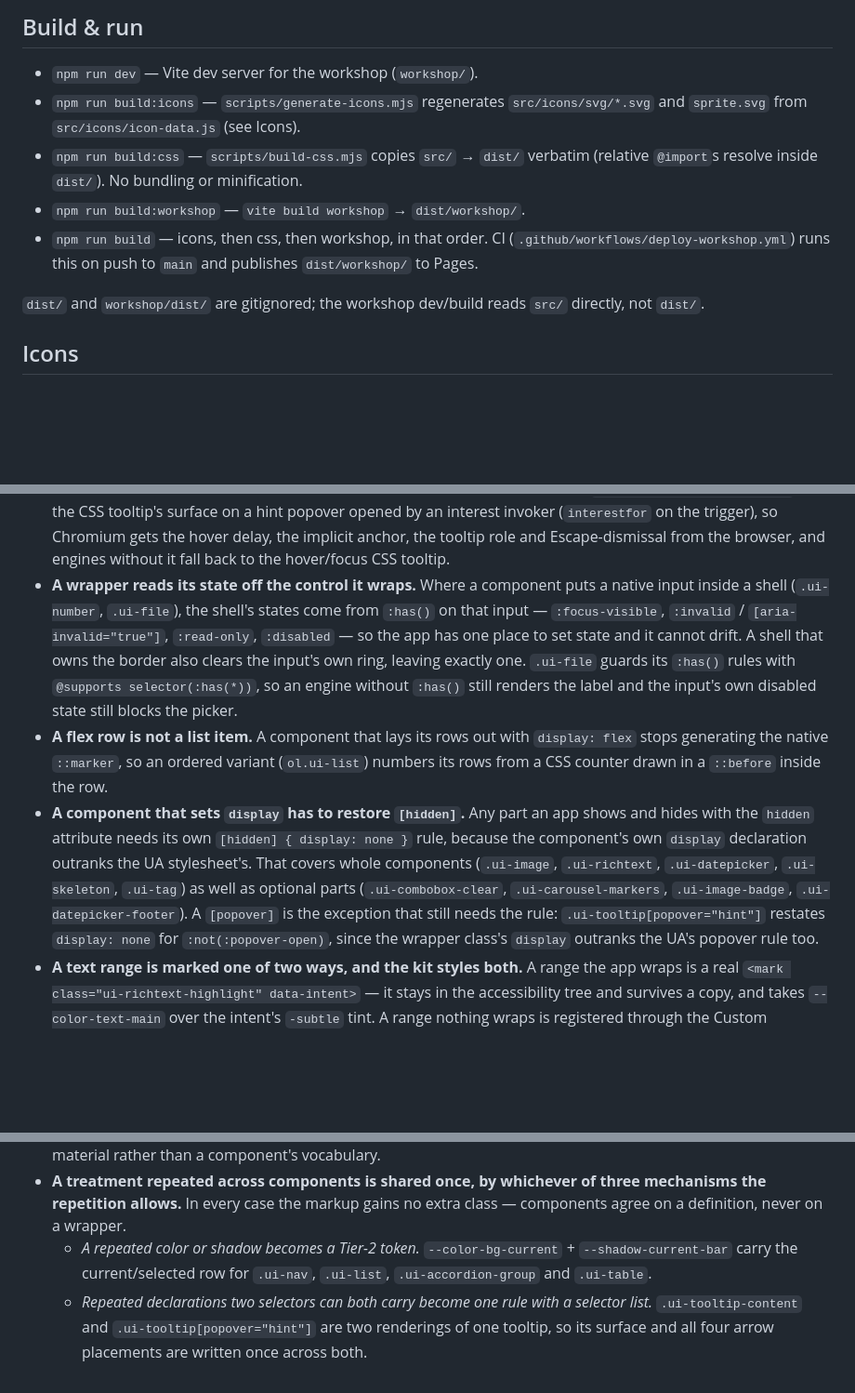
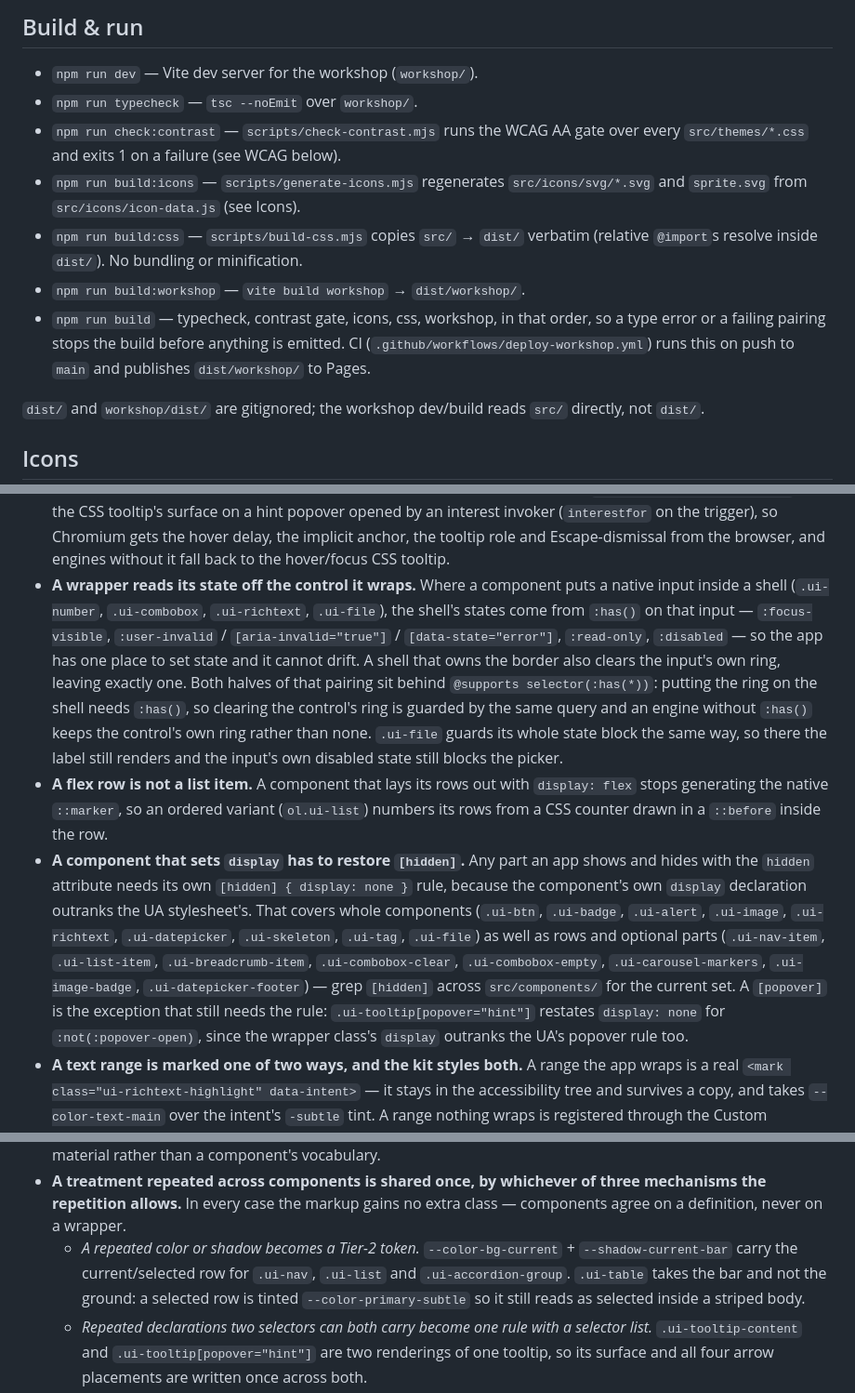
Before and after one commit to Bodegi/design-kit, a Markdown page: CLAUDE.md, 3 parts joined by grey strips. Shown at 93% size. GitHub-like rendering; blank space fills up the shorter version.

```diff
--- a/CLAUDE.md
+++ b/CLAUDE.md
@@ -17,10 +17,12 @@ Components (`src/components/*.css`) style Open UI anatomy classes (`.ui-btn`, `.
 ## Build & run
 
 - `npm run dev` — Vite dev server for the workshop (`workshop/`).
+- `npm run typecheck` — `tsc --noEmit` over `workshop/`.
+- `npm run check:contrast` — `scripts/check-contrast.mjs` runs the WCAG AA gate over every `src/themes/*.css` and exits 1 on a failure (see WCAG below).
 - `npm run build:icons` — `scripts/generate-icons.mjs` regenerates `src/icons/svg/*.svg` and `sprite.svg` from `src/icons/icon-data.js` (see Icons).
 - `npm run build:css` — `scripts/build-css.mjs` copies `src/` → `dist/` verbatim (relative `@import`s resolve inside `dist/`). No bundling or minification.
 - `npm run build:workshop` — `vite build workshop` → `dist/workshop/`.
-- `npm run build` — icons, then css, then workshop, in that order. CI (`.github/workflows/deploy-workshop.yml`) runs this on push to `main` and publishes `dist/workshop/` to Pages.
+- `npm run build` — typecheck, contrast gate, icons, css, workshop, in that order, so a type error or a failing pairing stops the build before anything is emitted. CI (`.github/workflows/deploy-workshop.yml`) runs this on push to `main` and publishes `dist/workshop/` to Pages.
 
 `dist/` and `workshop/dist/` are gitignored; the workshop dev/build reads `src/` directly, not `dist/`.
 
@@ -57,14 +59,14 @@ Installed via Git reference (`"design-kit": "github:Bodegi/design-kit#main"`). C
   - *Lift a focused cell out of the paint order.* Where a component isolates its cells to stack a decoration behind them — `.ui-datepicker-grid td`, which paints the range band as a `z-index: -1` `::before` under the day pill — a `:has(:focus-visible)` rule raises the focused cell and its row, because a later sibling would otherwise cover the ring's overhang.
   - *Keep a hidden native control in the focus order.* `.ui-file` clips its input to a pixel rather than `display: none`, and draws the ring on the sibling affordance with `input:focus-visible + .part`.
 - **No runtime — state keys off native/ARIA state.** The kit ships zero JS. Interactive components style their states from native or accessibility state (`aria-selected`, `aria-current`, `[open]`, `:indeterminate`, `[data-state]`) so the consuming app drives behavior by toggling that state — the visual and a11y state can never drift apart. Demos in the workshop supply their own wiring; the shipped CSS never does. Where an engine has a native trigger for a behavior the kit would otherwise leave to the app, the kit styles that path too: `.ui-tooltip[popover="hint"]` is the CSS tooltip's surface on a hint popover opened by an interest invoker (`interestfor` on the trigger), so Chromium gets the hover delay, the implicit anchor, the tooltip role and Escape-dismissal from the browser, and engines without it fall back to the hover/focus CSS tooltip.
-- **A wrapper reads its state off the control it wraps.** Where a component puts a native input inside a shell (`.ui-number`, `.ui-file`), the shell's states come from `:has()` on that input — `:focus-visible`, `:invalid` / `[aria-invalid="true"]`, `:read-only`, `:disabled` — so the app has one place to set state and it cannot drift. A shell that owns the border also clears the input's own ring, leaving exactly one. `.ui-file` guards its `:has()` rules with `@supports selector(:has(*))`, so an engine without `:has()` still renders the label and the input's own disabled state still blocks the picker.
+- **A wrapper reads its state off the control it wraps.** Where a component puts a native input inside a shell (`.ui-number`, `.ui-combobox`, `.ui-richtext`, `.ui-file`), the shell's states come from `:has()` on that input — `:focus-visible`, `:user-invalid` / `[aria-invalid="true"]` / `[data-state="error"]`, `:read-only`, `:disabled` — so the app has one place to set state and it cannot drift. A shell that owns the border also clears the input's own ring, leaving exactly one. Both halves of that pairing sit behind `@supports selector(:has(*))`: putting the ring on the shell needs `:has()`, so clearing the control's ring is guarded by the same query and an engine without `:has()` keeps the control's own ring rather than none. `.ui-file` guards its whole state block the same way, so there the label still renders and the input's own disabled state still blocks the picker.
 - **A flex row is not a list item.** A component that lays its rows out with `display: flex` stops generating the native `::marker`, so an ordered variant (`ol.ui-list`) numbers its rows from a CSS counter drawn in a `::before` inside the row.
-- **A component that sets `display` has to restore `[hidden]`.** Any part an app shows and hides with the `hidden` attribute needs its own `[hidden] { display: none }` rule, because the component's own `display` declaration outranks the UA stylesheet's. That covers whole components (`.ui-image`, `.ui-richtext`, `.ui-datepicker`, `.ui-skeleton`, `.ui-tag`) as well as optional parts (`.ui-combobox-clear`, `.ui-carousel-markers`, `.ui-image-badge`, `.ui-datepicker-footer`). A `[popover]` is the exception that still needs the rule: `.ui-tooltip[popover="hint"]` restates `display: none` for `:not(:popover-open)`, since the wrapper class's `display` outranks the UA's popover rule too.
+- **A component that sets `display` has to restore `[hidden]`.** Any part an app shows and hides with the `hidden` attribute needs its own `[hidden] { display: none }` rule, because the component's own `display` declaration outranks the UA stylesheet's. That covers whole components (`.ui-btn`, `.ui-badge`, `.ui-alert`, `.ui-image`, `.ui-richtext`, `.ui-datepicker`, `.ui-skeleton`, `.ui-tag`, `.ui-file`) as well as rows and optional parts (`.ui-nav-item`, `.ui-list-item`, `.ui-breadcrumb-item`, `.ui-combobox-clear`, `.ui-combobox-empty`, `.ui-carousel-markers`, `.ui-image-badge`, `.ui-datepicker-footer`) — grep `[hidden]` across `src/components/` for the current set. A `[popover]` is the exception that still needs the rule: `.ui-tooltip[popover="hint"]` restates `display: none` for `:not(:popover-open)`, since the wrapper class's `display` outranks the UA's popover rule too.
 - **A text range is marked one of two ways, and the kit styles both.** A range the app wraps is a real `<mark class="ui-richtext-highlight" data-intent>` — it stays in the accessibility tree and survives a copy, and takes `--color-text-main` over the intent's `-subtle` tint. A range nothing wraps is registered through the Custom Highlight API (`CSS.highlights.set(name, new Highlight(...ranges))`) and painted by `::highlight(name)`, which adds nothing to the DOM; `richtext.css` names `ui-spelling` and `ui-grammar` and styles them inside `@supports selector(::highlight(x))`, using only decoration and color, since those are all a highlight pseudo honors. A field that grows with its content opts in with `data-autoresize`, which sets `field-sizing: content` — on `.ui-richtext` and on a bare `textarea.ui-textarea` alike; engines without it keep the fixed box.
 - **Motion respects `prefers-reduced-motion`.** Any component with an entrance/loop/transition (toast, tooltip, progress, meter, …) neutralizes or stills it under `@media (prefers-reduced-motion: reduce)`.
 - **Shape (corner radius) is a system constant, not a theme knob.** It lives in the Tier-1 `--radius-*` scale and the Tier-2 roles `--radius-nav` (6px) / `--radius-control` (10px, buttons & inputs) / `--radius-base` (12px, panels & cards). Themes set **color tokens only** and must not override radius, so every app shares one shape and differs by color alone. A component rounds to a role — `--radius-nav` for rows, option cells and the small buttons inside a field, `--radius-control` for fields, `--radius-base` for panels, popovers and listboxes — alongside `--radius-full` for pills and dots and `--radius-xs` for a hairline mark. The intermediate Tier-1 steps are the roles' raw material rather than a component's vocabulary.
 - **A treatment repeated across components is shared once, by whichever of three mechanisms the repetition allows.** In every case the markup gains no extra class — components agree on a definition, never on a wrapper.
-  - *A repeated color or shadow becomes a Tier-2 token.* `--color-bg-current` + `--shadow-current-bar` carry the current/selected row for `.ui-nav`, `.ui-list`, `.ui-accordion-group` and `.ui-table`.
+  - *A repeated color or shadow becomes a Tier-2 token.* `--color-bg-current` + `--shadow-current-bar` carry the current/selected row for `.ui-nav`, `.ui-list` and `.ui-accordion-group`. `.ui-table` takes the bar and not the ground: a selected row is tinted `--color-primary-subtle` so it still reads as selected inside a striped body.
   - *Repeated declarations two selectors can both carry become one rule with a selector list.* `.ui-tooltip-content` and `.ui-tooltip[popover="hint"]` are two renderings of one tooltip, so its surface and all four arrow placements are written once across both.
   - *Repeated geometry that no selector list can join is shared as private properties with the same values at each site.* `--_chevron-size`/`--_chevron-weight`/`--_chevron-rotate` at md 8px/2px and sm 6px/1.5px, and `--_x-size`/`--_x-weight` at md 9px and sm 7px — a square showing its right and bottom borders for the chevron, two crossed bars for the ×. `.ui-carousel` does the same for its dot (`--_marker-size`, `--_marker-ring`, `--_marker-current-width`) and arrow inset, because its second control path is a `::scroll-marker` that only parses inside `@supports` and would invalidate a shared rule everywhere else.
   - *Where none of the three fits, name the canonical definition in a comment.* `.ui-image`'s loading shimmer repeats `.ui-skeleton`'s, because a `@keyframes` name is global and reusing it would couple the two files; both say so, and both have to change together.
```
Also changed, not shown: README.md (+15 -10 lines).
